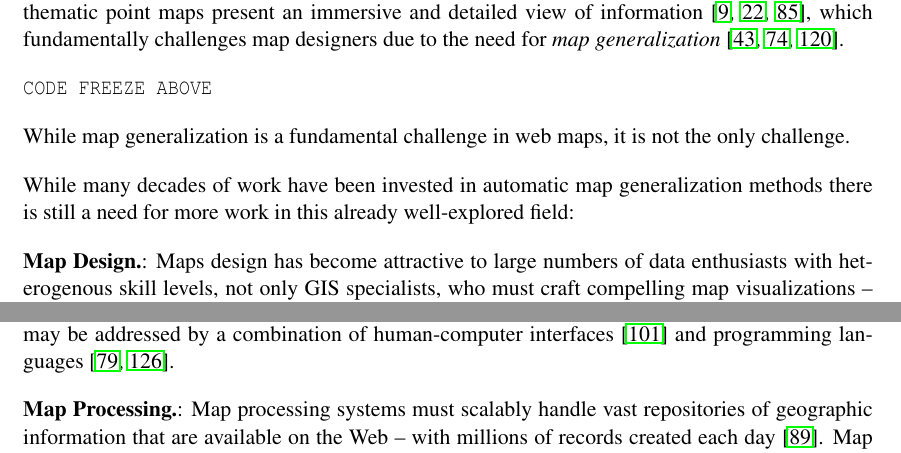
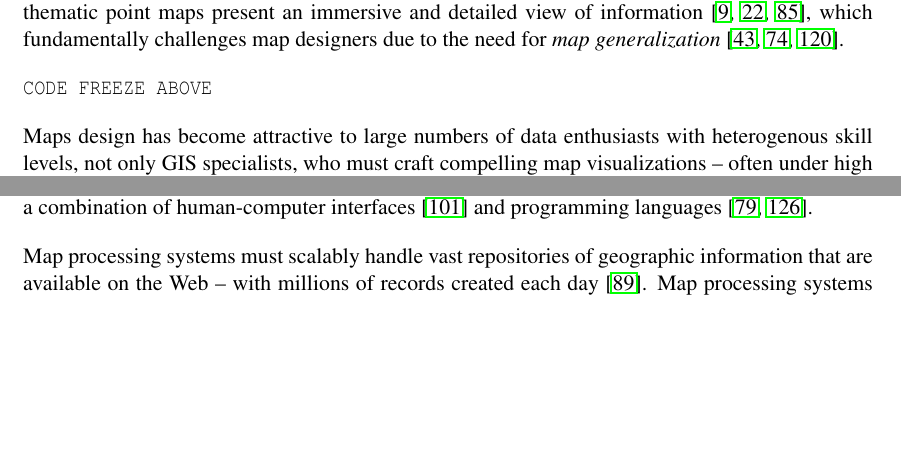
Before and after one commit to skipperkongen/phd-thesis, a LaTeX thesis (thesis.tex): two parts of page 11 of 111 before the commit and two parts of page 11 of 110 after it, joined at a grey line, cut so that both start at the same text, the shorter picture padded with empty space. Compiled offline with pdfLaTeX.

Commit message:
2nd day of xmas

```diff
--- a/thesis.tex
+++ b/thesis.tex
@@ -186,15 +186,11 @@ There are two extremes in the types of thematic layers that are being created. A
 
 \texttt{CODE FREEZE ABOVE}
 
-While map generalization is a fundamental challenge in web maps, it is not the only challenge.
-
-While many decades of work have been invested in automatic map generalization methods there is still a need for more work in this already well-explored field:
-
-\minisec{Map Design}: Maps design has become attractive to large numbers of data enthusiasts with heterogenous skill levels, not only GIS specialists, who must craft compelling map visualizations -- often under high time-pressure~\cite{,}. With a few exceptions (e.g. Choropleth maps), map design offers a holistic information optimization challenge of high computational complexity, often an NP-hard problem~\cite{sarma2012fusiontables,haunert2006landcover}. This means that humans and computers must work together. Efficient and effective specification of holistic map designs is thus a fundamental challenge, which may be addressed by a combination of human-computer interfaces~\cite{satyanarayan2014lyra} and programming languages~\cite{meliou2011reverse,wilkinson2006grammar}.
-
-\minisec{Map Processing}: Map processing systems must scalably handle vast repositories of geographic information that are available on the Web -- with millions of records created each day~\cite{openstreetmap2014stats}. Map processing systems on the web can seemlessly integrate with massive datasets in the cloud, which are frequently stored and exposed by relational database management systems (RDBMS). Scalable processing of massive datasets in RDBMS is a challenge, which must be addressed by studies in databases~\cite{wu2014case}.
-
-\minisec{Map Distribution}: Interactive maps are now distributed to and consumed by billions of people -- 27 x 7 and on the go~\cite{foo}. Users on the Web generally expect high availability and low latency for applications on the web, and map providers like all other application providers must recognize the importance of these expectations. However, satisfying the constraints while keeping costs down is a challenge, which can be addressed by studies in distributed systems~\cite{beaver2010haystack,gaffuri12vectortiles,pilchin2007dynamo}.
+Maps design has become attractive to large numbers of data enthusiasts with heterogenous skill levels, not only GIS specialists, who must craft compelling map visualizations -- often under high time-pressure~\cite{,}. With a few exceptions (e.g. Choropleth maps), map design offers a holistic information optimization challenge of high computational complexity, often an NP-hard problem~\cite{sarma2012fusiontables,haunert2006landcover}. This means that humans and computers must work together. Efficient and effective specification of holistic map designs is thus a fundamental challenge, which may be addressed by a combination of human-computer interfaces~\cite{satyanarayan2014lyra} and programming languages~\cite{meliou2011reverse,wilkinson2006grammar}.
+
+Map processing systems must scalably handle vast repositories of geographic information that are available on the Web -- with millions of records created each day~\cite{openstreetmap2014stats}. Map processing systems on the web can seemlessly integrate with massive datasets in the cloud, which are frequently stored and exposed by relational database management systems (RDBMS). Scalable processing of massive datasets in RDBMS is a challenge, which must be addressed by studies in databases~\cite{wu2014case}.
+
+Interactive web maps are now consumed by billions of people -- 27 x 7 and on the go~\cite{foo}. Users on the Web generally expect high availability and low latency for applications on the web, and map providers like all other application providers must recognize the importance of these expectations. However, satisfying the constraints while keeping costs down is a challenge, which can be addressed by studies in distributed systems~\cite{beaver2010haystack,gaffuri12vectortiles,pilchin2007dynamo}.
 
 
 
```
